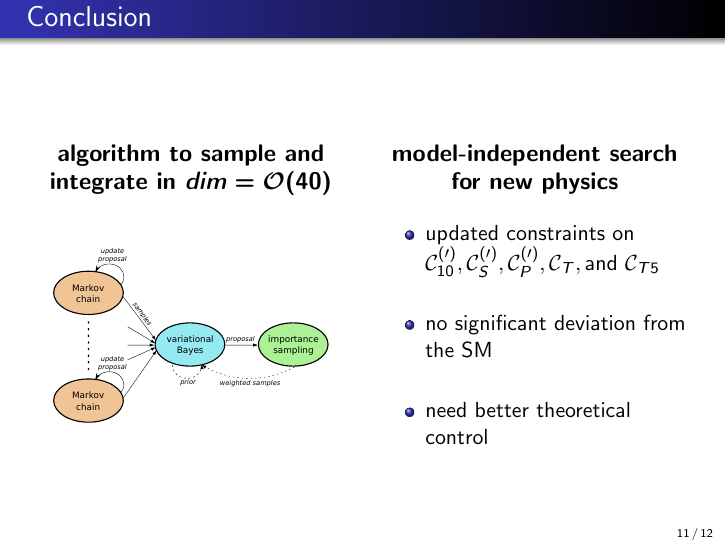
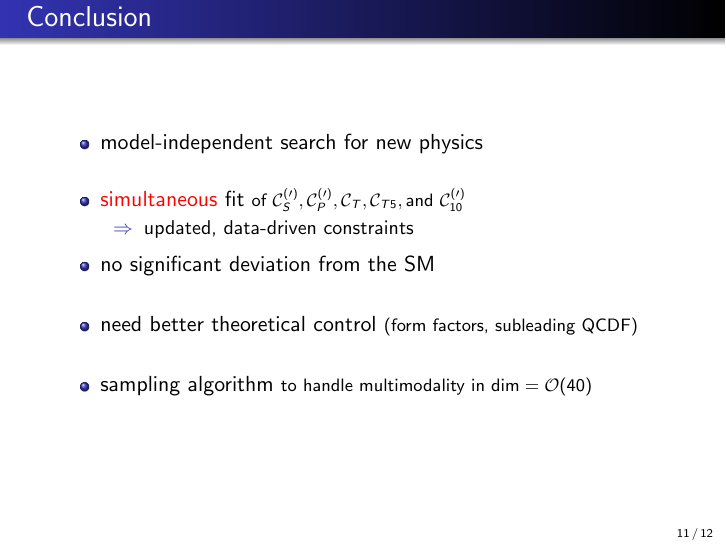
Before and after one commit to jPhy/master_thesis, LaTeX slides (presentation.tex): page 37 of 41. Compiled offline with pdfLaTeX.

Commit message:
[conclusions] restructure
o remove algorithm figure
o specify which theoretical control is needed
o emphasize that we fit the considered Wilson coeff. simultaneously

```diff
--- a/presentation.tex
+++ b/presentation.tex
@@ -345,34 +345,18 @@
 
 \slide[c]{
 
-    \begin{columns}[t] % [t]: top alignment; [c]: center alignment
+    \begin{itemize}
+        \uncover<2->{\item model-independent search for new physics}
+        \newline
+        \uncover<3->{\item \red{simultaneous} fit {\footnotesize of $\mathcal{C}_S ^{(\prime)} , \mathcal{C}_P ^{(\prime)} , \mathcal{C}_T , \mathcal{C}_{T5} , \text{and} ~ \mathcal{C}_{10} ^{(\prime)}$}
+            \begin{itemize} \item[$\Rightarrow$] updated, data-driven constraints \end{itemize} } \
 
-
-        \column{0.5\textwidth}
-            \uncover<2->{
-                \begin{center}
-                    {\begin{center}\large\textbf{algorithm to sample and integrate in $\boldsymbol{dim=\mathcal{O}(40)}$}\end{center}}
-                    \vspace{9mm}
-                    \includegraphics[width=0.9\textwidth]{figures/algorithm}
-                \end{center}
-            }
-
-
-        \column{0.5\textwidth}
-            \uncover<3->{
-                {\begin{center}\large\textbf{model-independent search for new physics}\end{center}}
-
-                \begin{itemize}
-                    \uncover<4->{\item updated constraints on $\mathcal{C}_{10} ^{(\prime)} , \mathcal{C}_S ^{(\prime)} , \mathcal{C}_P ^{(\prime)} , \mathcal{C}_T , \text{and} ~ \mathcal{C}_{T5}$}
-                    \newline
-                    \uncover<5->{\item no significant deviation from the SM}
-                    \newline
-                    \uncover<6->{\item need better theoretical control}
-                \end{itemize}
-            }
-
-
-    \end{columns}
+        \uncover<4->{\item no significant deviation from the SM}
+        \newline
+        \uncover<5->{\item need better theoretical control {\footnotesize (form factors, subleading QCDF)}}
+        \newline
+        \uncover<6->{\item sampling algorithm {\footnotesize to handle multimodality in $\text{dim} = \mathcal{O}(40)$}}
+    \end{itemize}
 
 }
 
```
